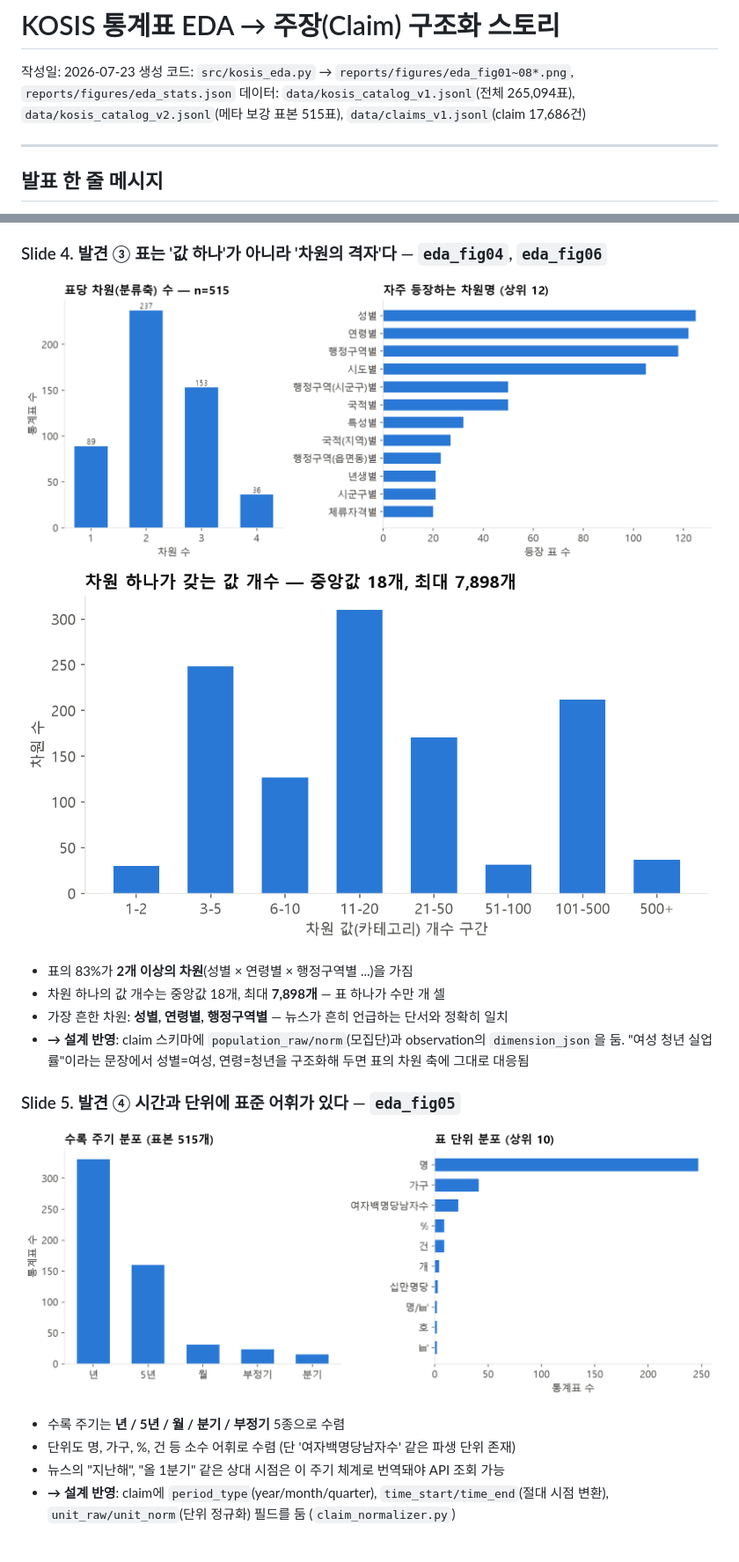
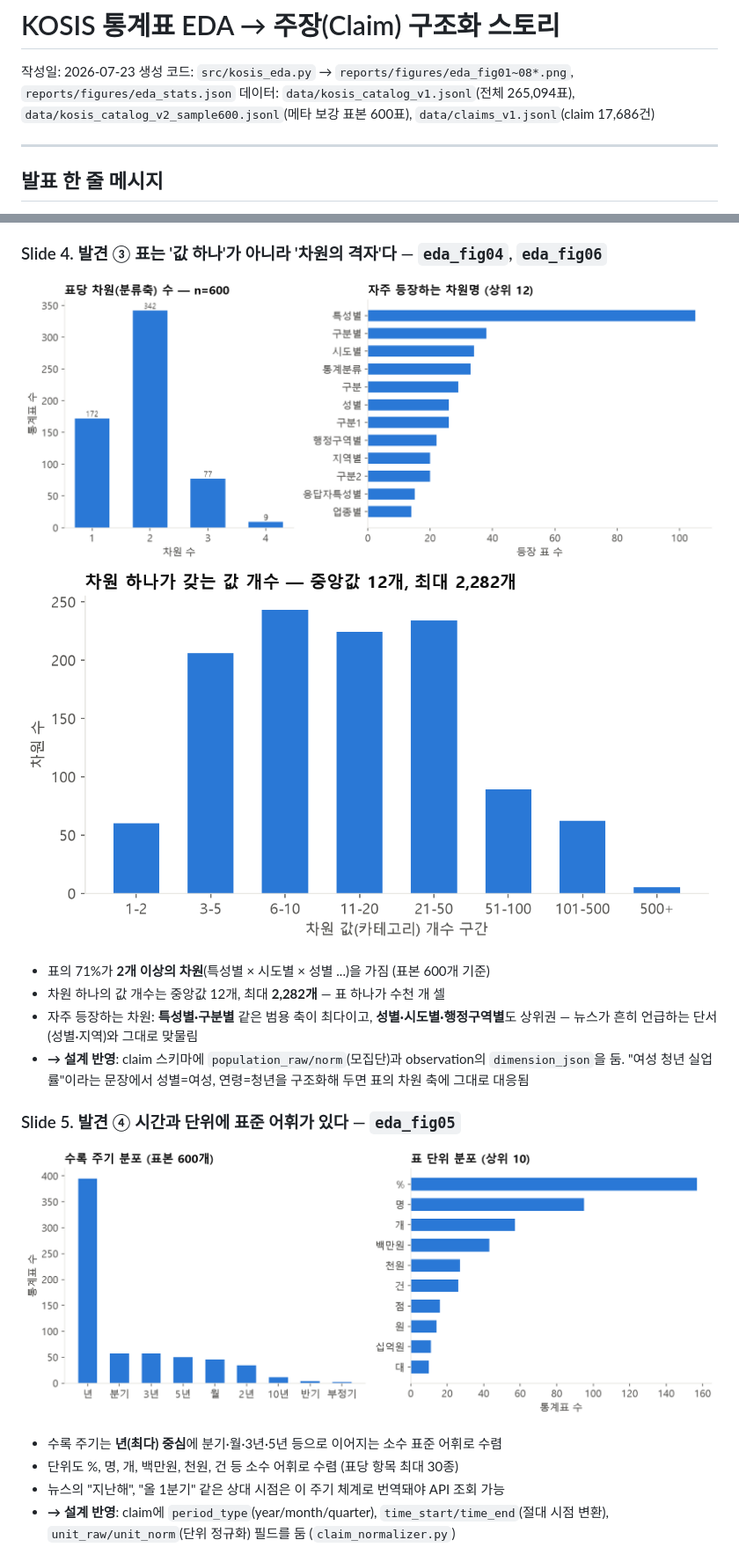
Before and after one commit to parkyuann/likelion5, a Markdown page: reports/EDA_주장구조화_스토리.md, 2 parts joined by grey strips. Shown: that part at 88% size. Rendered like a GitHub page; pictures changed too: reports/figures/eda_fig04_dimensions.png, reports/figures/eda_fig05_period_units.png, reports/figures/eda_fig06_dim_value_counts.png.

```diff
--- a/reports/EDA_주장구조화_스토리.md
+++ b/reports/EDA_주장구조화_스토리.md
@@ -2,7 +2,7 @@
 
 작성일: 2026-07-23
 생성 코드: `src/kosis_eda.py` → `reports/figures/eda_fig01~08*.png`, `reports/figures/eda_stats.json`
-데이터: `data/kosis_catalog_v1.jsonl`(전체 265,094표), `data/kosis_catalog_v2.jsonl`(메타 보강 표본 515표), `data/claims_v1.jsonl`(claim 17,686건)
+데이터: `data/kosis_catalog_v1.jsonl`(전체 265,094표), `data/kosis_catalog_v2_sample600.jsonl`(메타 보강 표본 600표), `data/claims_v1.jsonl`(claim 17,686건)
 
 ---
 
@@ -47,9 +47,10 @@
 ![차원 구조](figures/eda_fig04_dimensions.png)
 ![차원 값 개수](figures/eda_fig06_dim_value_counts.png)
 
-- 표의 83%가 **2개 이상의 차원**(성별 × 연령별 × 행정구역별 ...)을 가짐
-- 차원 하나의 값 개수는 중앙값 18개, 최대 **7,898개** — 표 하나가 수만 개 셀
-- 가장 흔한 차원: **성별, 연령별, 행정구역별** — 뉴스가 흔히 언급하는 단서와 정확히 일치
+- 표의 71%가 **2개 이상의 차원**(특성별 × 시도별 × 성별 ...)을 가짐 (표본 600개 기준)
+- 차원 하나의 값 개수는 중앙값 12개, 최대 **2,282개** — 표 하나가 수천 개 셀
+- 자주 등장하는 차원: **특성별·구분별** 같은 범용 축이 최다이고, **성별·시도별·행정구역별**도 상위권 —
+  뉴스가 흔히 언급하는 단서(성별·지역)와 그대로 맞물림
 - **→ 설계 반영**: claim 스키마에 `population_raw/norm`(모집단)과
   observation의 `dimension_json`을 둠. "여성 청년 실업률"이라는 문장에서
   성별=여성, 연령=청년을 구조화해 두면 표의 차원 축에 그대로 대응됨
@@ -58,8 +59,8 @@
 
 ![주기와 단위](figures/eda_fig05_period_units.png)
 
-- 수록 주기는 **년 / 5년 / 월 / 분기 / 부정기** 5종으로 수렴
-- 단위도 명, 가구, %, 건 등 소수 어휘로 수렴 (단 '여자백명당남자수' 같은 파생 단위 존재)
+- 수록 주기는 **년(최다) 중심**에 분기·월·3년·5년 등으로 이어지는 소수 표준 어휘로 수렴
+- 단위도 %, 명, 개, 백만원, 천원, 건 등 소수 어휘로 수렴 (표당 항목 최대 30종)
 - 뉴스의 "지난해", "올 1분기" 같은 상대 시점은 이 주기 체계로 번역돼야 API 조회 가능
 - **→ 설계 반영**: claim에 `period_type`(year/month/quarter), `time_start/time_end`(절대 시점 변환),
   `unit_raw/unit_norm`(단위 정규화) 필드를 둠 (`claim_normalizer.py`)
```
Also changed, not shown: other parts of reports/EDA_주장구조화_스토리.md (+8 -7 lines), reports/figures/eda_fig08_unit_vocab.png, 2 other files.
